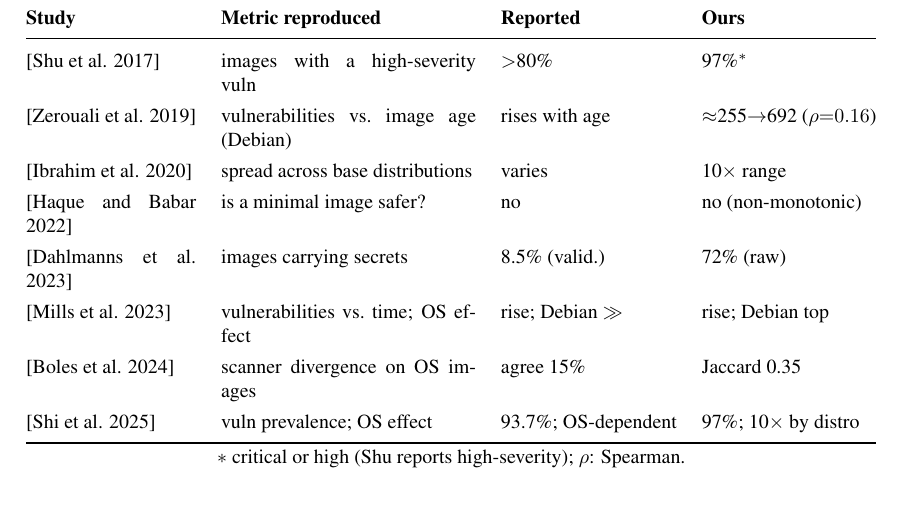
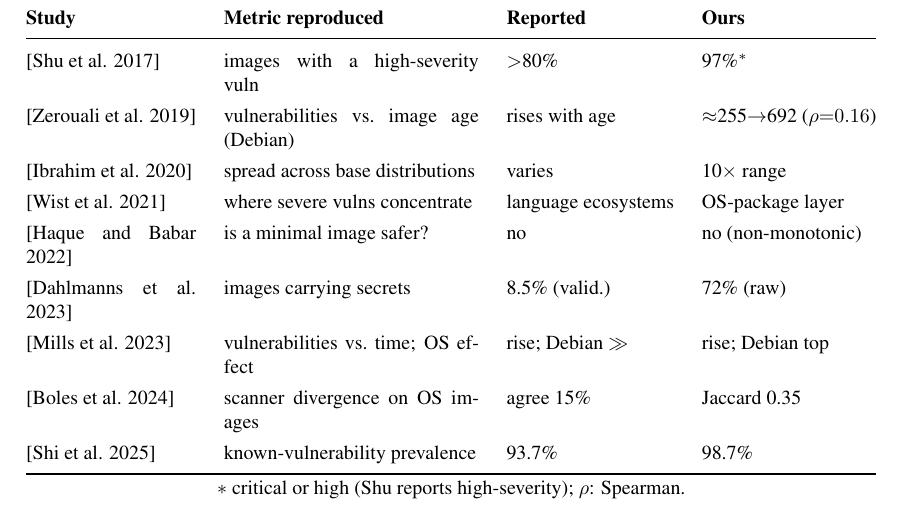
Before and after one commit to ChimangoScan/os-census, a LaTeX paper (paper/main.tex): part of page 6 of 9, cut so that both start at the same text. Compiled offline with pdfLaTeX.

Commit message:
Table 2: add Wist 2021 (ecosystem locus), differentiate Dr.Docker prevalence row

```diff
--- a/paper/main.tex
+++ b/paper/main.tex
@@ -400,11 +400,12 @@ scanner-agreement results that single-tool studies could not.
 \cite{shu2017dockerhub} & images with a high-severity vuln & $>$80\% & 97\%$^{\ast}$ \\
 \cite{zerouali2019outdated} & vulnerabilities vs.\ image age (Debian) & rises with age & $\approx$255$\to$692 ($\rho{=}0.16$) \\
 \cite{ibrahim2020toomany} & spread across base distributions & varies & 10$\times$ range \\
+\cite{wist2021vulnerability} & where severe vulns concentrate & language ecosystems & OS-package layer \\
 \cite{haque2022wellbegun} & is a minimal image safer? & no & no (non-monotonic) \\
 \cite{dahlmanns2023secrets} & images carrying secrets & 8.5\% (valid.) & 72\% (raw) \\
 \cite{mills2023longitudinal} & vulnerabilities vs.\ time; OS effect & rise; Debian $\gg$ & rise; Debian top \\
 \cite{boles2024deciphering} & scanner divergence on OS images & agree 15\% & Jaccard 0.35 \\
-\cite{shi2025drdocker} & vuln prevalence; OS effect & 93.7\%; OS-dependent & 97\%; 10$\times$ by distro \\
+\cite{shi2025drdocker} & known-vulnerability prevalence & 93.7\% & 98.7\% \\
 \bottomrule
 \end{tabular*}\\[2pt]
 {\footnotesize $\ast$~critical or high (Shu reports high-severity); $\rho$: Spearman.}
```
Also changed, not shown: paper/main.pdf.
